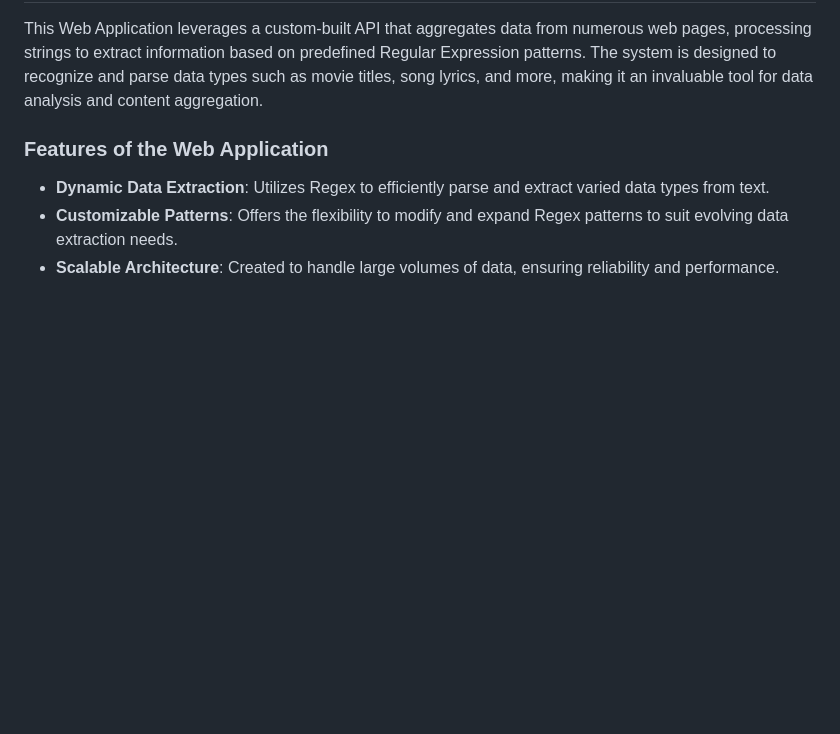
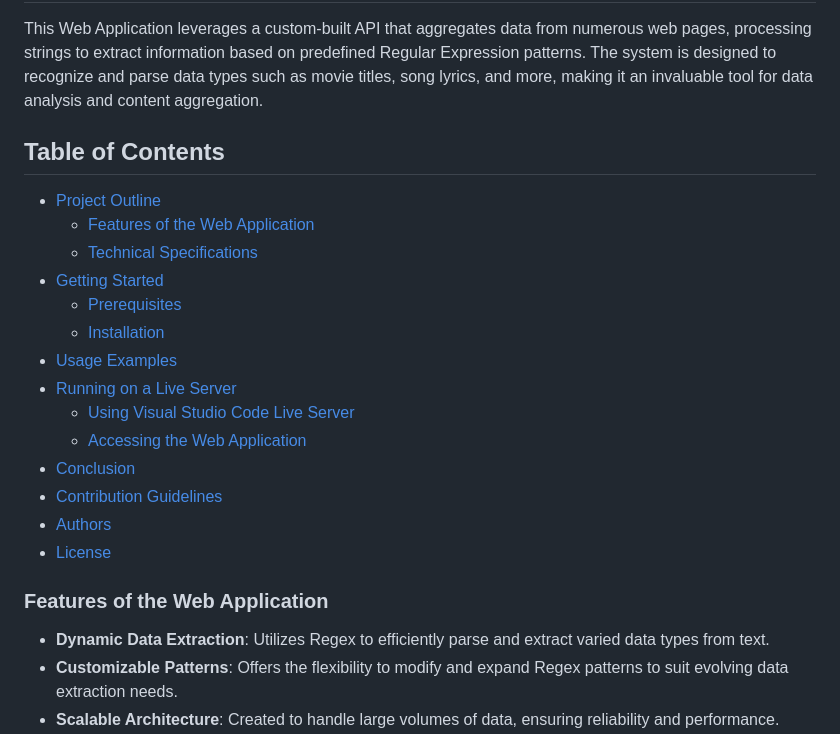
Before and after one commit to Lydia02/alu_regex_hackathon_group1, a Markdown page: README.md, the part around the change. GitHub-like rendering; blank space fills up the shorter version.

```diff
--- a/README.md
+++ b/README.md
@@ -1,6 +1,24 @@
  ## Project Outline
 
 This Web Application leverages a custom-built API that aggregates data from numerous web pages, processing strings to extract information based on predefined Regular Expression patterns. The system is designed to recognize and parse data types such as movie titles, song lyrics, and more, making it an invaluable tool for data analysis and content aggregation.
+
+## Table of Contents
+
+- [Project Outline](#project-outline)
+  - [Features of the Web Application](#features-of-the-web-application)
+  - [Technical Specifications](#technical-specifications)
+- [Getting Started](#getting-started)
+  - [Prerequisites](#prerequisites)
+  - [Installation](#installation)
+- [Usage Examples](#usage-examples)
+- [Running on a Live Server](#running-on-a-live-server)
+  - [Using Visual Studio Code Live Server](#using-visual-studio-code-live-server)
+  - [Accessing the Web Application](#accessing-the-web-application)
+- [Conclusion](#conclusion)
+- [Contribution Guidelines](#contribution-guidelines)
+- [Authors](#authors)
+- [License](#license)
+
 
 ### Features of the Web Application
 
```
